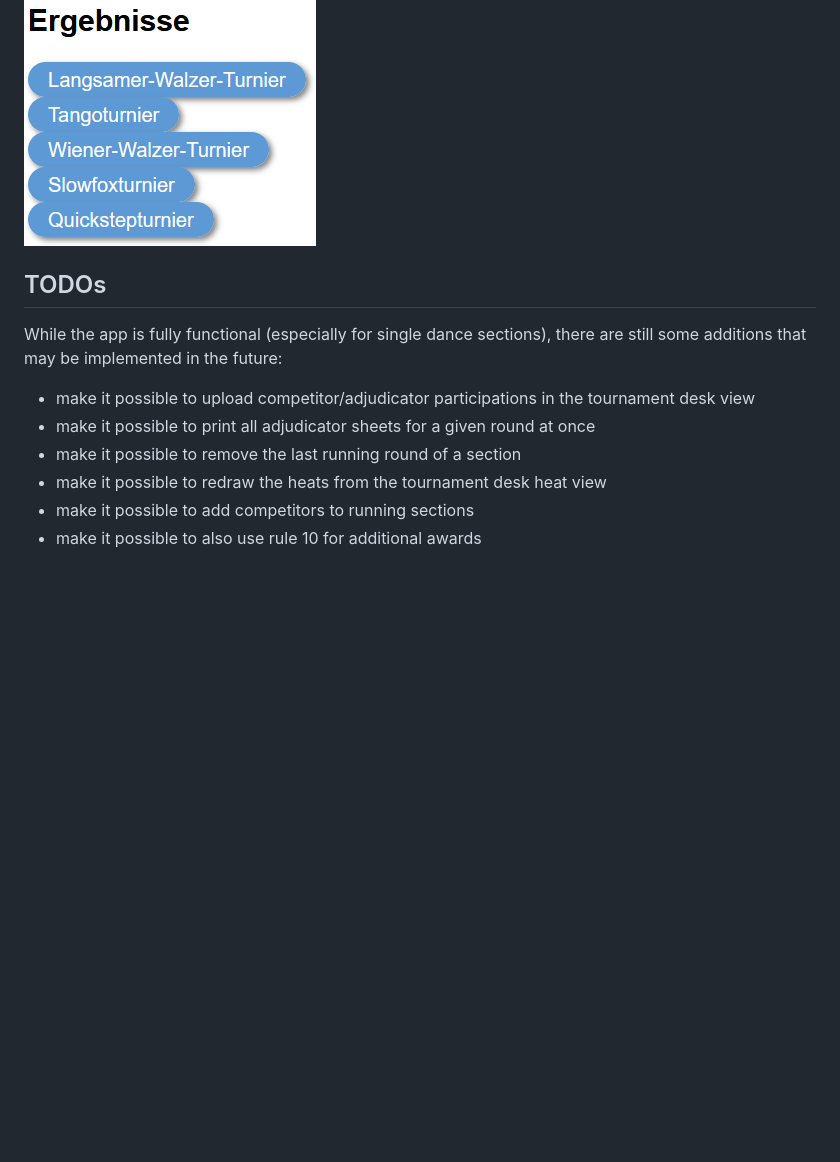
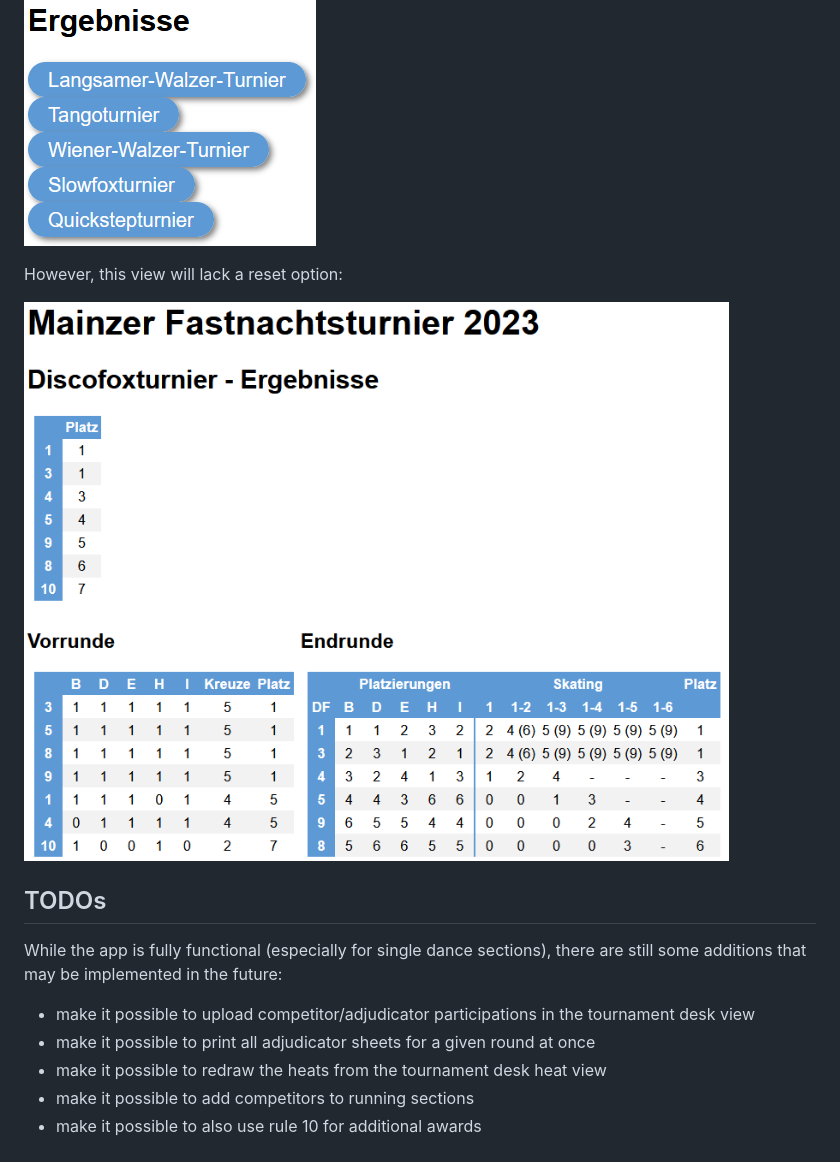
Before and after one commit to pdbro2k/pydanceweb, a Markdown page: README.md, the part around the change printed below. Rendered like a GitHub page; pictures changed too: screenshots/_4_results.png (added); blank space fills up the shorter version.

```diff
--- a/README.md
+++ b/README.md
@@ -200,6 +204,10 @@ If there are any finished sections you will also find links to the detailed resu
 
 ![c.f. screenshots/_3_to_results.png](screenshots/_3_to_results.png)
 
+However, this view will lack a reset option:
+
+![c.f. screenshots/_4_results.png](screenshots/_4_results.png)
+
 
 ## TODOs
 
@@ -207,7 +215,6 @@ While the app is fully functional (especially for single dance sections), there
 
 - make it possible to upload competitor/adjudicator participations in the tournament desk view
 - make it possible to print all adjudicator sheets for a given round at once
-- make it possible to remove the last running round of a section
 - make it possible to redraw the heats from  the tournament desk heat view
 - make it possible to add competitors to running sections
 - make it possible to also use rule 10 for additional awards
```
Also changed, not shown: other parts of README.md (+5 -1 lines), screenshots/desk_6_preliminary_round_view.png, screenshots/desk_6_preliminary_round_view_2.png, screenshots/desk_8_final_round_view.png, screenshots/desk_8_final_round_view_2.png, screenshots/desk_9_results.png, 7 other files.
